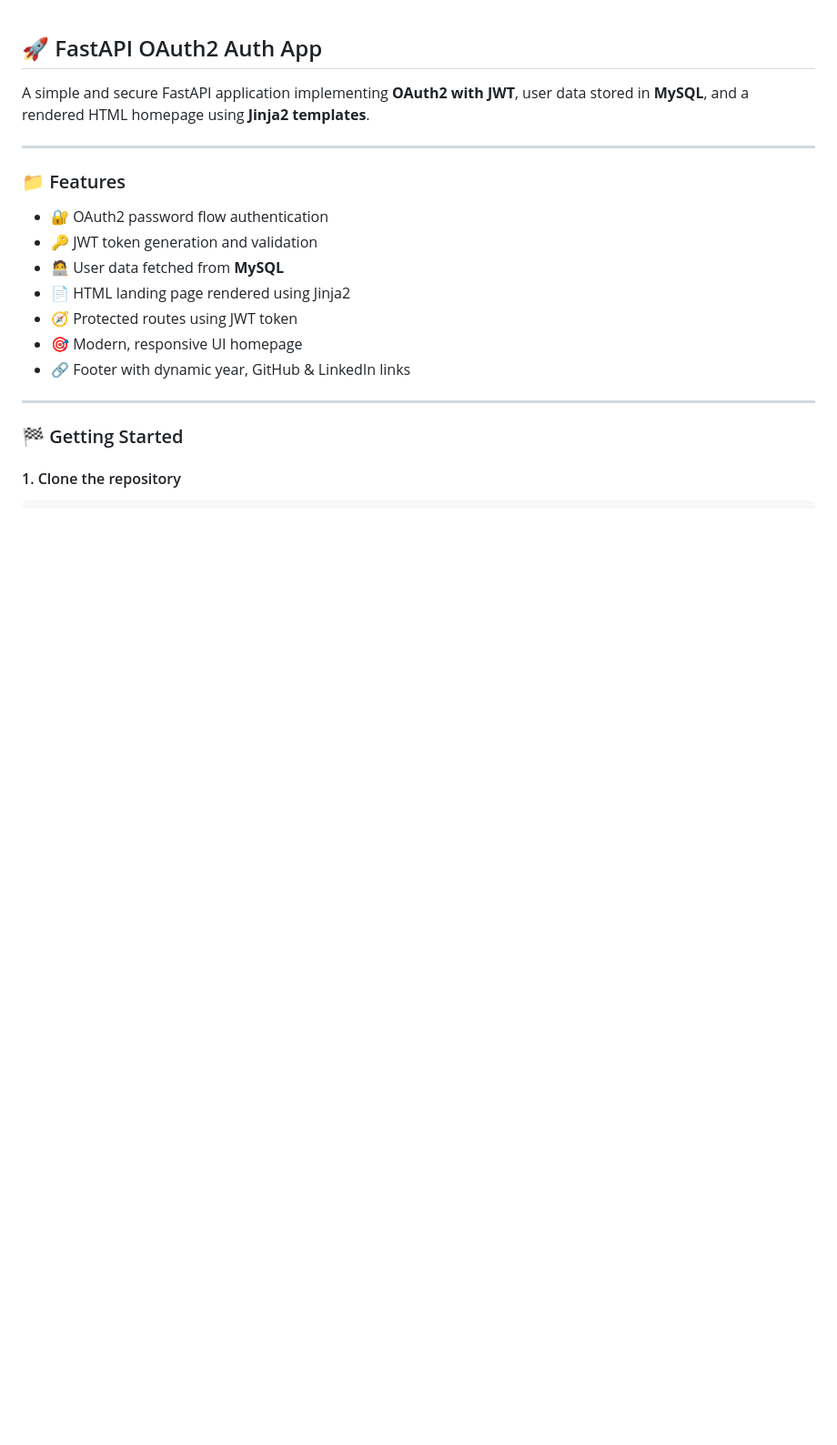
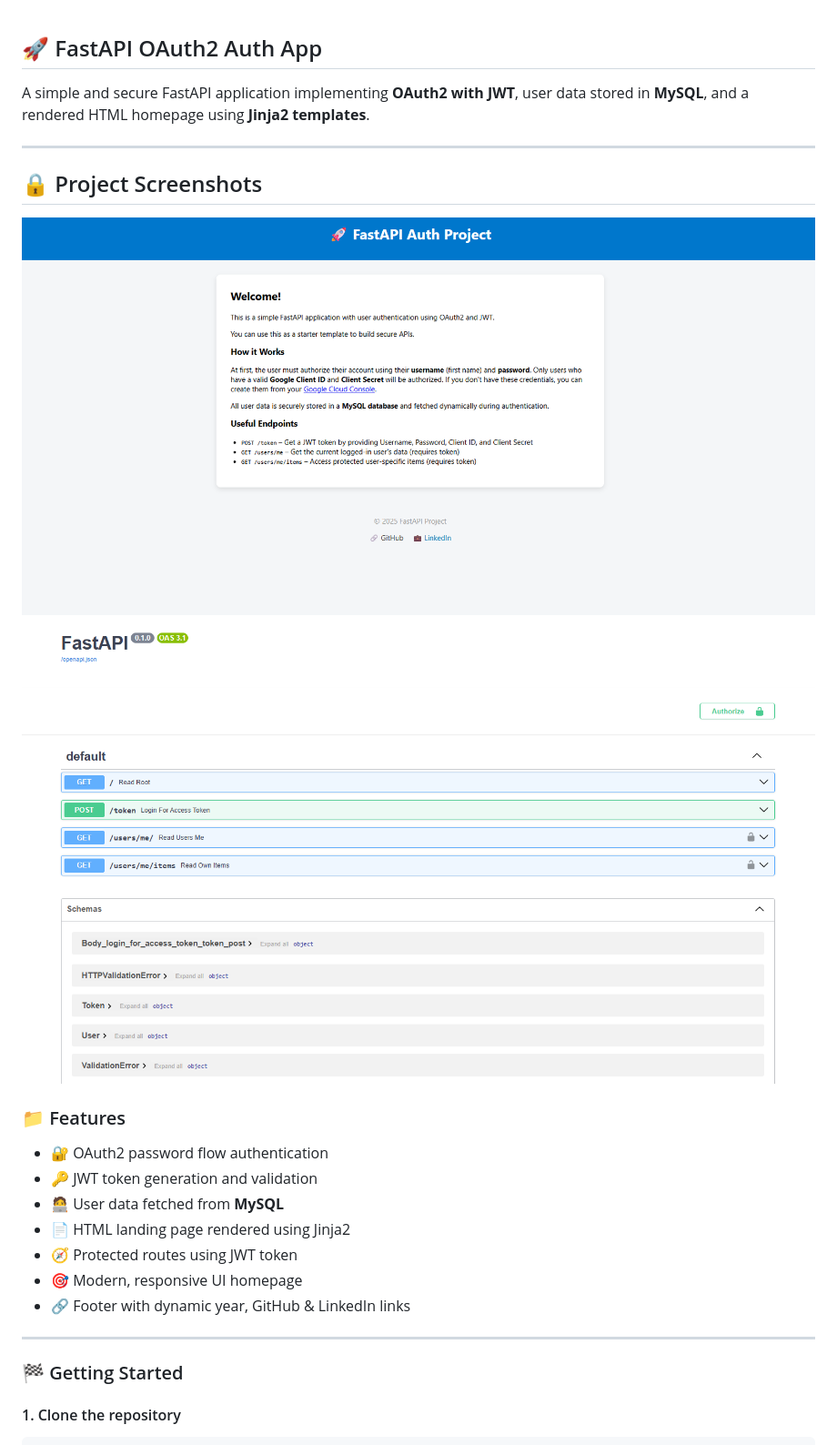
Before and after one commit to SujayKumarMondal/FastAPI-OAuth2, a Markdown page: README.md, the part around the change. Shown: that part at 91% size. Drawn GitHub-style; pictures changed too: images/image.png (added), images/image_2.png (added); blank space fills up the shorter version.

Commit message:
Added screenshots of the project

```diff
--- a/README.md
+++ b/README.md
@@ -3,6 +3,12 @@
 A simple and secure FastAPI application implementing **OAuth2 with JWT**, user data stored in **MySQL**, and a rendered HTML homepage using **Jinja2 templates**.
 
 ---
+
+## 🔒 Project Screenshots
+
+![HTML Screen](images/image.png)
+![Swagger Screen](images/image_2.png)
+
 
 ### 📁 Features
 
```
